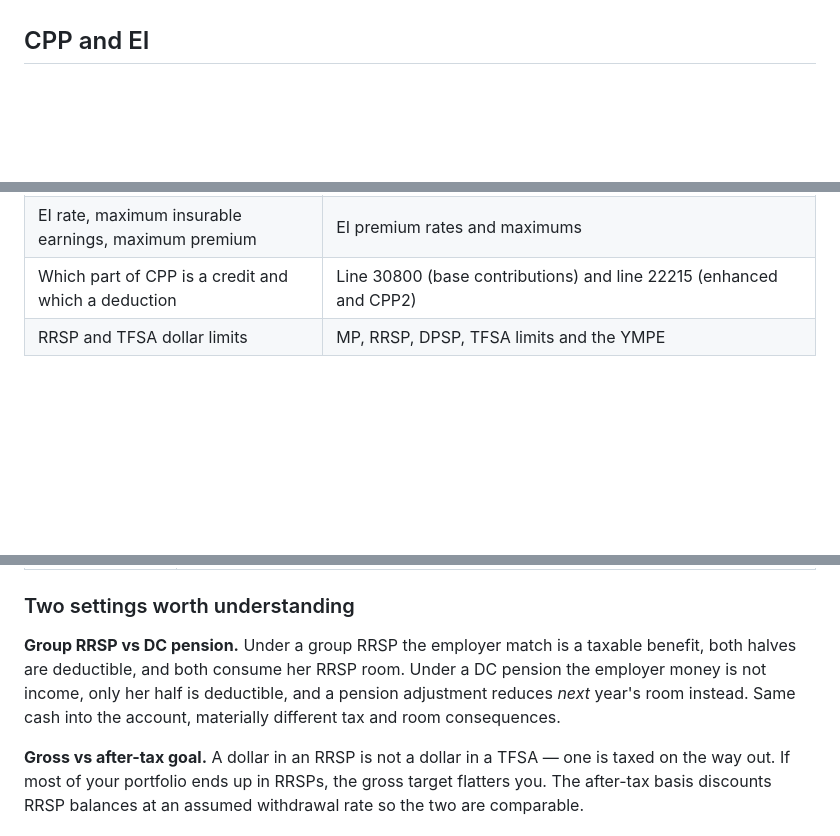
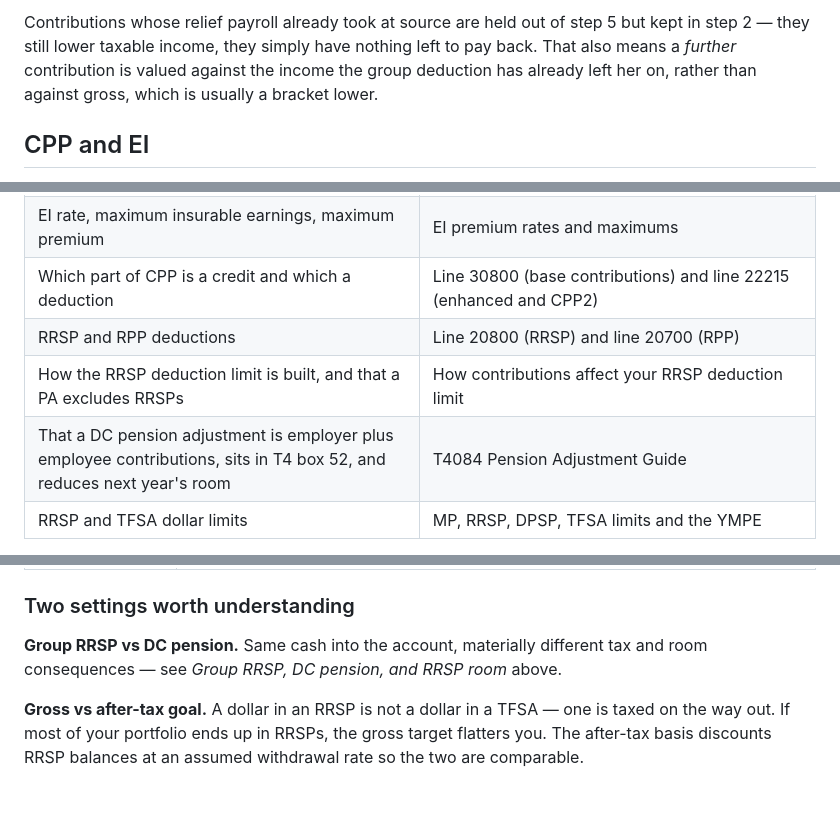
Before and after one commit to ppmungara/retirement_calculator, a Markdown page: README.md, 3 parts joined by grey strips. GitHub-like rendering; blank space fills up the shorter version.

```diff
--- a/README.md
+++ b/README.md
@@ -140,3 +204,9 @@ gross rather than on gross less the contribution, turn the setting off.
+Contributions whose relief payroll already took at source are held out of step 5
+but kept in step 2 — they still lower taxable income, they simply have nothing
+left to pay back. That also means a *further* contribution is valued against the
+income the group deduction has already left her on, rather than against gross,
+which is usually a bracket lower.
+
 ## CPP and EI
 
 Both are modelled, and they are not treated the same way, because the CRA does
@@ -172,6 +242,9 @@ and shipping as the **2026** values:
 | CPP2 rate, YAMPE, maximum | Second additional CPP contribution rates and maximums |
 | EI rate, maximum insurable earnings, maximum premium | EI premium rates and maximums |
 | Which part of CPP is a credit and which a deduction | Line 30800 (base contributions) and line 22215 (enhanced and CPP2) |
+| RRSP and RPP deductions | Line 20800 (RRSP) and line 20700 (RPP) |
+| How the RRSP deduction limit is built, and that a PA excludes RRSPs | How contributions affect your RRSP deduction limit |
+| That a DC pension adjustment is employer plus employee contributions, sits in T4 box 52, and reduces next year's room | T4084 Pension Adjustment Guide |
 | RRSP and TFSA dollar limits | MP, RRSP, DPSP, TFSA limits and the YMPE |
 
 `test_sources.py` in this repository (run `python test_sources.py`) checks the
@@ -203,11 +276,8 @@ the second-highest bracket — modelled, though it only bites above $181,440.
 
 ### Two settings worth understanding
 
-**Group RRSP vs DC pension.** Under a group RRSP the employer match is a taxable
-benefit, both halves are deductible, and both consume her RRSP room. Under a DC
-pension the employer money is not income, only her half is deductible, and a
-pension adjustment reduces *next* year's room instead. Same cash into the
-account, materially different tax and room consequences.
+**Group RRSP vs DC pension.** Same cash into the account, materially different
+tax and room consequences — see *Group RRSP, DC pension, and RRSP room* above.
 
 **Gross vs after-tax goal.** A dollar in an RRSP is not a dollar in a TFSA — one
 is taxed on the way out. If most of your portfolio ends up in RRSPs, the gross
```
Also changed, not shown: other parts of README.md (+64 -0 lines).
